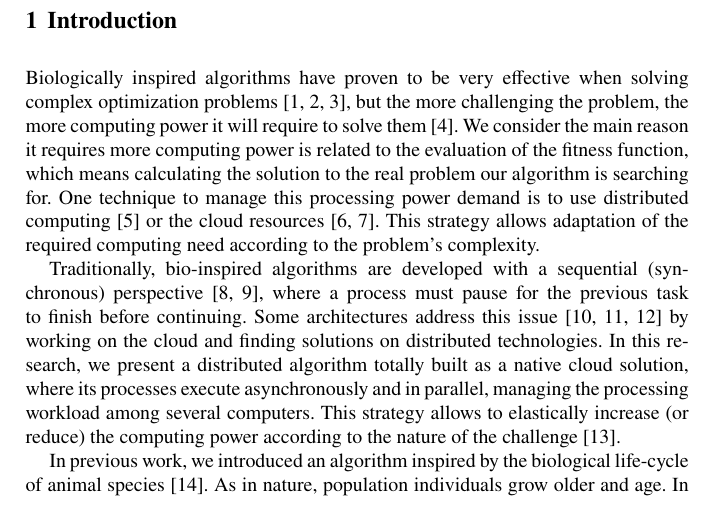
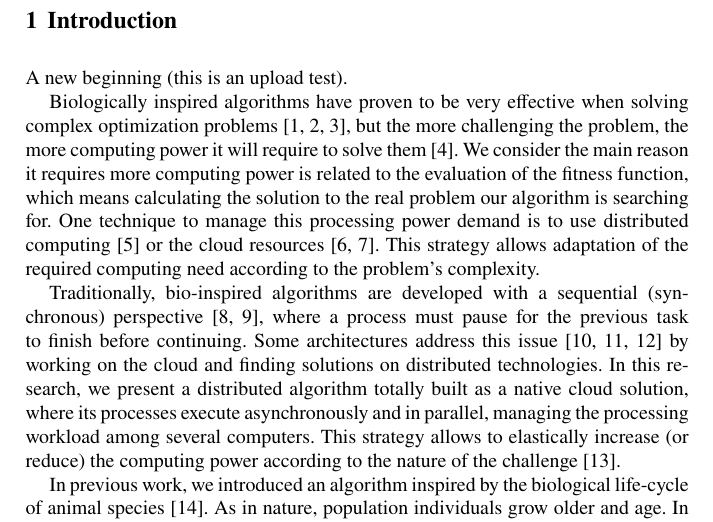
Before and after one commit to jcarlosfelix/paper_alca-crossover, a LaTeX document (paper.tex): part of page 2 of 16, cut so that both start at the same text. Compiled offline with pdfLaTeX.

Commit message:
First change from overleaf.

```diff
--- a/paper.tex
+++ b/paper.tex
@@ -84,6 +84,8 @@
 \newpage
 \section{Introduction}
     \label{sec:1}
+
+    A new beginning (this is an upload test).
 
     Biologically inspired algorithms have proven to be very effective when
     solving complex optimization problems
```
